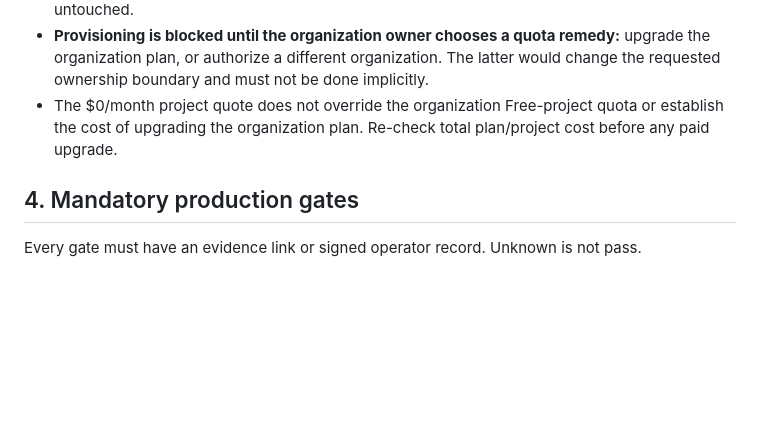
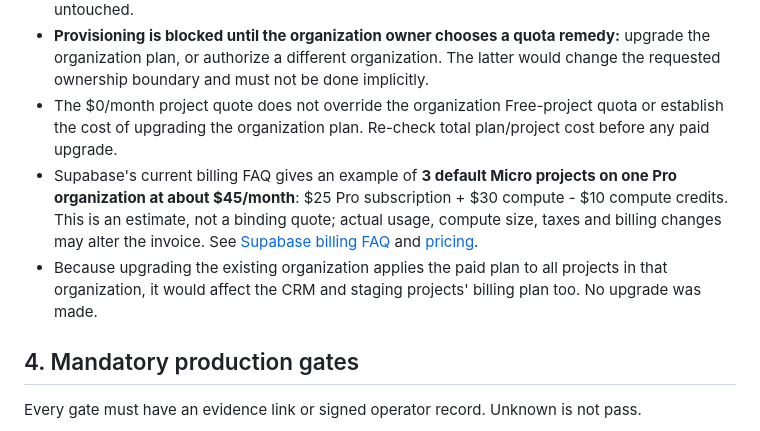
Before and after one commit to Futuresecure/fsp-whatsapp-ai, a Markdown page: docs/PRODUCTION_RELEASE_PLAN_2.1.md, the part around the change. GitHub-like rendering; blank space fills up the shorter version.

Commit message:
docs: clarify Supabase Pro organization cost impact

```diff
--- a/docs/PRODUCTION_RELEASE_PLAN_2.1.md
+++ b/docs/PRODUCTION_RELEASE_PLAN_2.1.md
@@ -41,6 +41,8 @@ These are staging checks, not production acceptance.
 - No existing project was paused, deleted, upgraded, or modified. CRM and staging remain untouched.
 - **Provisioning is blocked until the organization owner chooses a quota remedy:** upgrade the organization plan, or authorize a different organization. The latter would change the requested ownership boundary and must not be done implicitly.
 - The $0/month project quote does not override the organization Free-project quota or establish the cost of upgrading the organization plan. Re-check total plan/project cost before any paid upgrade.
+- Supabase's current billing FAQ gives an example of **3 default Micro projects on one Pro organization at about $45/month**: $25 Pro subscription + $30 compute - $10 compute credits. This is an estimate, not a binding quote; actual usage, compute size, taxes and billing changes may alter the invoice. See [Supabase billing FAQ](https://supabase.com/docs/guides/platform/billing-faq) and [pricing](https://supabase.com/pricing).
+- Because upgrading the existing organization applies the paid plan to all projects in that organization, it would affect the CRM and staging projects' billing plan too. No upgrade was made.
 
 ## 4. Mandatory production gates
 
```
